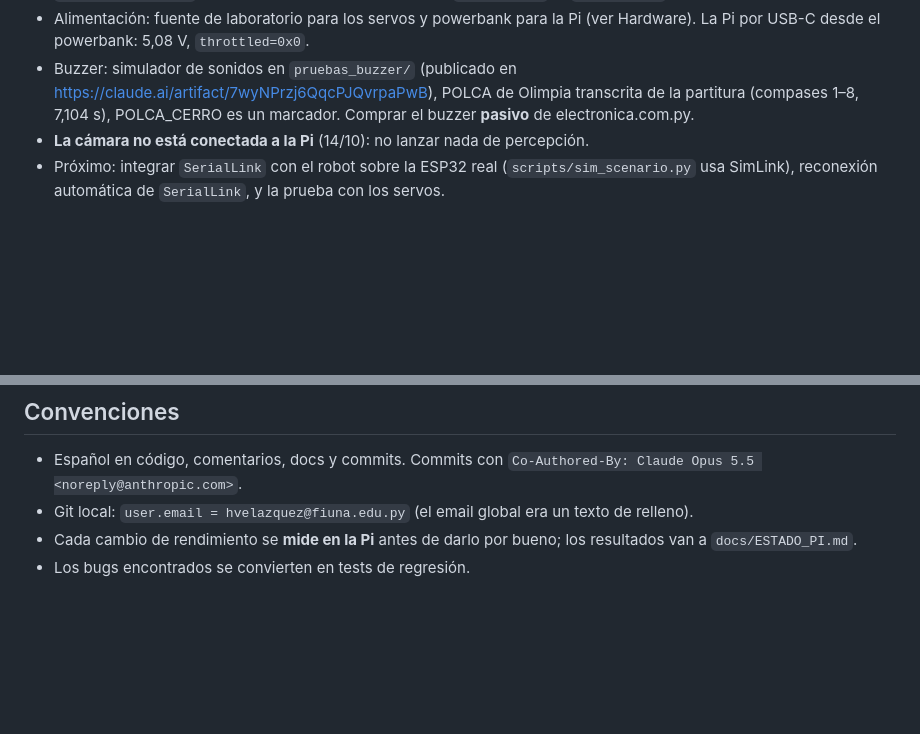
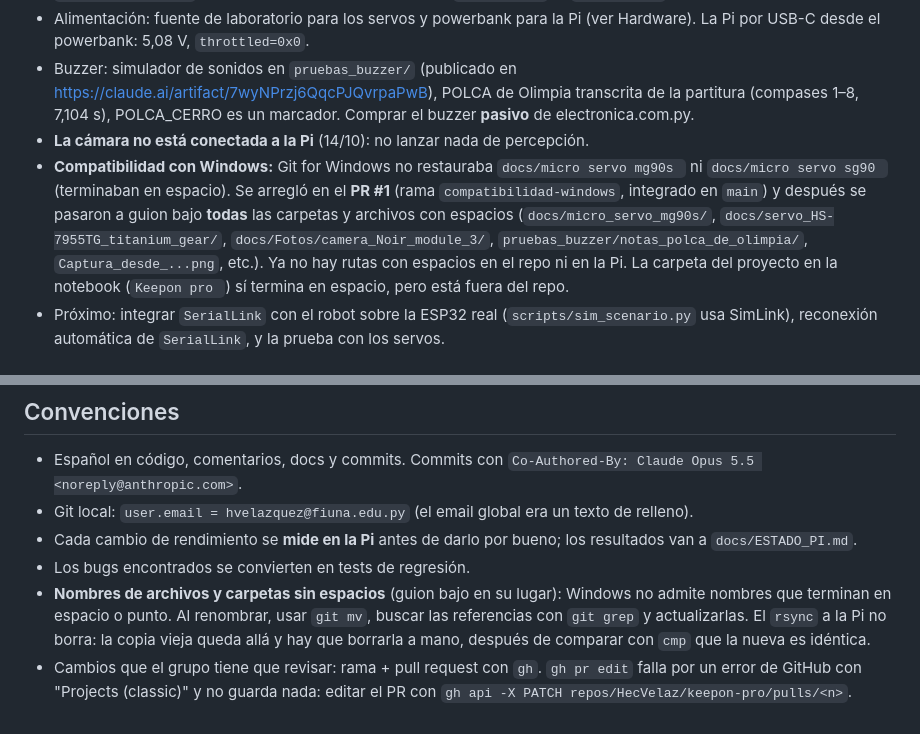
Before and after one commit to HecVelaz/keepon-pro, a Markdown page: CLAUDE.md, 2 parts joined by grey strips. Rendered like a GitHub page; blank space fills up the shorter version.

Commit message:
CLAUDE.md y AGENTS.md: nombres sin espacios, PR #1 y limpieza de la Pi tras renombrar
Co-Authored-By: Claude Opus 5.5 <noreply@anthropic.com>

```diff
--- a/CLAUDE.md
+++ b/CLAUDE.md
@@ -120,6 +120,7 @@ Para cambiar de visor, primero `stop` del que está corriendo (`pgrep -x camera_
 - Alimentación: fuente de laboratorio para los servos y powerbank para la Pi (ver Hardware). La Pi por USB-C desde el powerbank: 5,08 V, `throttled=0x0`.
 - Buzzer: simulador de sonidos en `pruebas_buzzer/` (publicado en https://claude.ai/artifact/7wyNPrzj6QqcPJQvrpaPwB), POLCA de Olimpia transcrita de la partitura (compases 1–8, 7,104 s), POLCA_CERRO es un marcador. Comprar el buzzer **pasivo** de electronica.com.py.
 - **La cámara no está conectada a la Pi** (14/10): no lanzar nada de percepción.
+- **Compatibilidad con Windows:** Git for Windows no restauraba `docs/micro servo mg90s ` ni `docs/micro servo sg90 ` (terminaban en espacio). Se arregló en el **PR #1** (rama `compatibilidad-windows`, integrado en `main`) y después se pasaron a guion bajo **todas** las carpetas y archivos con espacios (`docs/micro_servo_mg90s/`, `docs/servo_HS-7955TG_titanium_gear/`, `docs/Fotos/camera_Noir_module_3/`, `pruebas_buzzer/notas_polca_de_olimpia/`, `Captura_desde_...png`, etc.). Ya no hay rutas con espacios en el repo ni en la Pi. La carpeta del proyecto en la notebook (`Keepon pro `) sí termina en espacio, pero está fuera del repo.
 - Próximo: integrar `SerialLink` con el robot sobre la ESP32 real (`scripts/sim_scenario.py` usa SimLink), reconexión automática de `SerialLink`, y la prueba con los servos.
 
 ## Sesión anterior (14/10/2026, tarde)
@@ -168,3 +169,5 @@ Se usa `codex exec --skip-git-repo-check -s read-only -o <salida.md> "<prompt>"`
 - Git local: `user.email = hvelazquez@fiuna.edu.py` (el email global era un texto de relleno).
 - Cada cambio de rendimiento se **mide en la Pi** antes de darlo por bueno; los resultados van a `docs/ESTADO_PI.md`.
 - Los bugs encontrados se convierten en tests de regresión.
+- **Nombres de archivos y carpetas sin espacios** (guion bajo en su lugar): Windows no admite nombres que terminan en espacio o punto. Al renombrar, usar `git mv`, buscar las referencias con `git grep` y actualizarlas. El `rsync` a la Pi no borra: la copia vieja queda allá y hay que borrarla a mano, después de comparar con `cmp` que la nueva es idéntica.
+- Cambios que el grupo tiene que revisar: rama + pull request con `gh`. `gh pr edit` falla por un error de GitHub con "Projects (classic)" y no guarda nada: editar el PR con `gh api -X PATCH repos/HecVelaz/keepon-pro/pulls/<n>`.
```
Also changed, not shown: AGENTS.md (+3 -1 lines).
